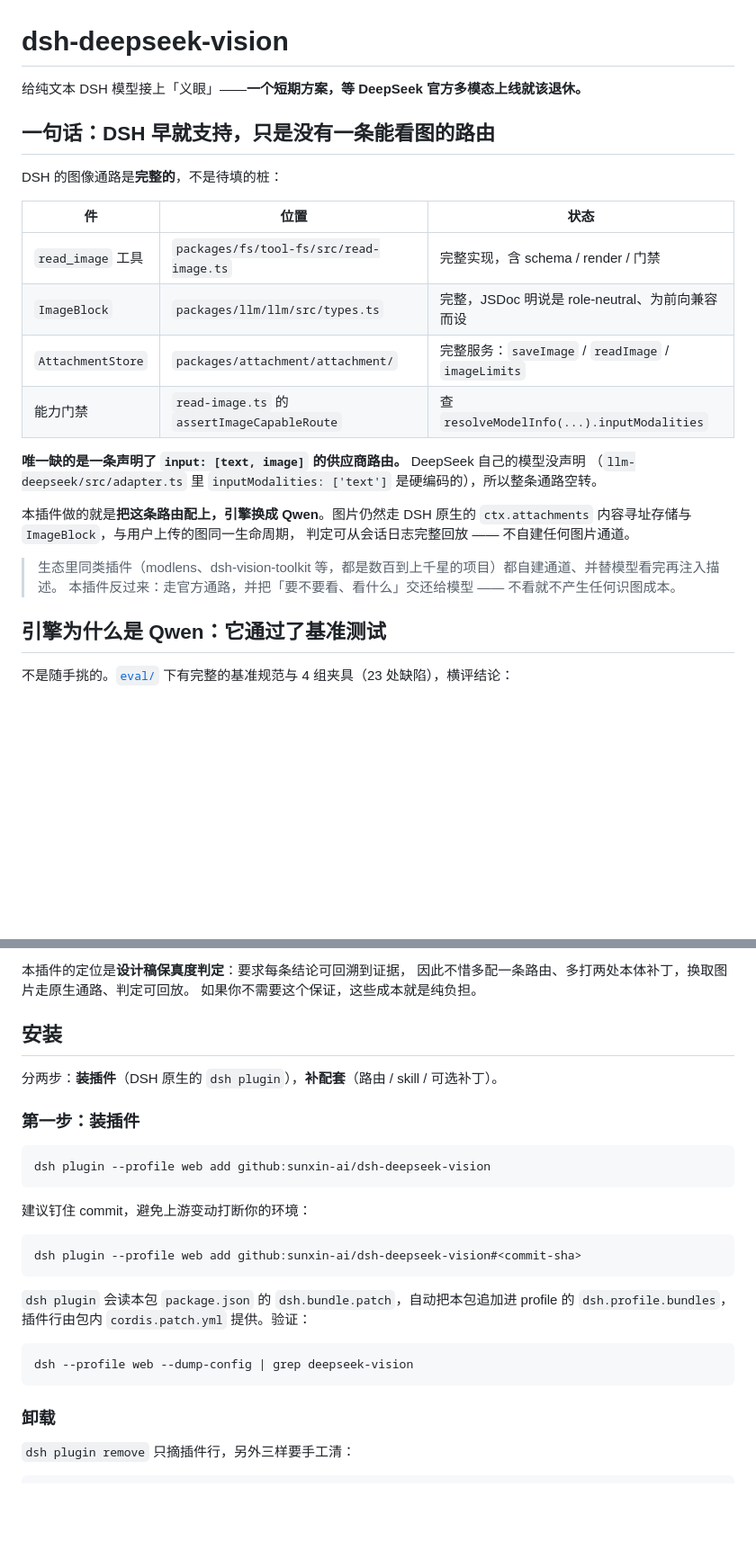
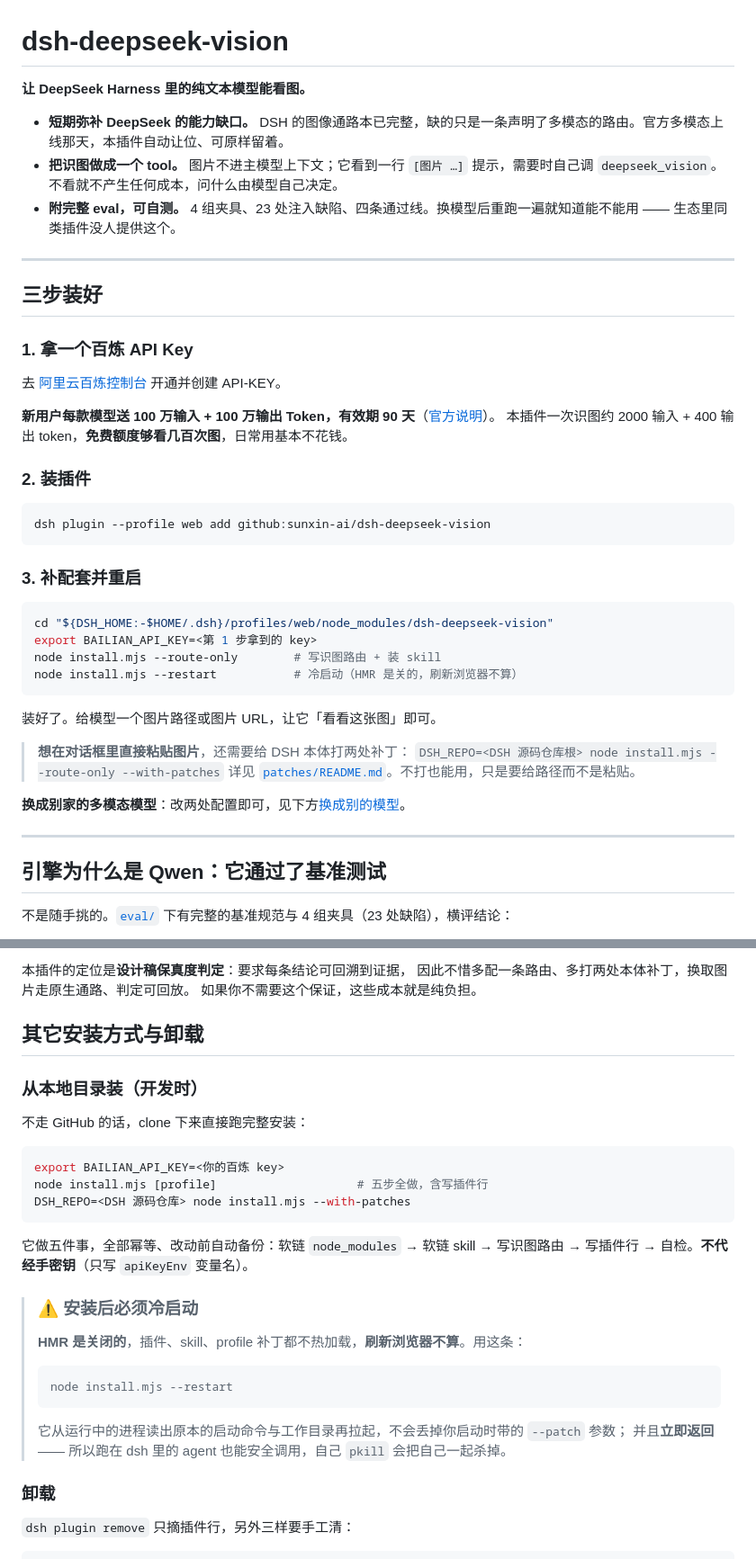
Before and after one commit to sunxin-ai/dsh-deepseek-vision, a Markdown page: README.md, 2 parts joined by grey strips. Shown at 90% size. GitHub-like rendering; blank space fills up the shorter version.

Commit message:
README: lead with the value proposition and a three-step install
A reader landing on the repo needs two things first: why this exists and
how to get it running. Both were buried under the mechanism explanation.

The three bullets up top are what the plugin actually is — a stopgap for
DeepSeek's missing modality, vision exposed as a tool the model calls on
demand, and a packaged eval so anyone swapping the engine can tell
whether their choice works.

The install section now names the key, links the console, and states the
free-tier quota (1M in / 1M out per model, 90 days) against this
plugin's measured per-call cost, so the reader can judge whether it will
cost them anything before committing.

````diff
--- a/README.md
+++ b/README.md
@@ -1,27 +1,46 @@
 # dsh-deepseek-vision
 
-给纯文本 DSH 模型接上「义眼」——**一个短期方案，等 DeepSeek 官方多模态上线就该退休。**
+**让 DeepSeek Harness 里的纯文本模型能看图。**
 
-## 一句话：DSH 早就支持，只是没有一条能看图的路由
+- **短期弥补 DeepSeek 的能力缺口。** DSH 的图像通路本已完整，缺的只是一条声明了多模态的路由。官方多模态上线那天，本插件自动让位、可原样留着。
+- **把识图做成一个 tool。** 图片不进主模型上下文；它看到一行 `[图片 …]` 提示，需要时自己调 `deepseek_vision`。不看就不产生任何成本，问什么由模型自己决定。
+- **附完整 eval，可自测。** 4 组夹具、23 处注入缺陷、四条通过线。换模型后重跑一遍就知道能不能用 —— 生态里同类插件没人提供这个。
 
-DSH 的图像通路是**完整的**，不是待填的桩：
+---
 
-| 件 | 位置 | 状态 |
-|---|---|---|
-| `read_image` 工具 | `packages/fs/tool-fs/src/read-image.ts` | 完整实现，含 schema / render / 门禁 |
-| `ImageBlock` | `packages/llm/llm/src/types.ts` | 完整，JSDoc 明说是 role-neutral、为前向兼容而设 |
-| `AttachmentStore` | `packages/attachment/attachment/` | 完整服务：`saveImage` / `readImage` / `imageLimits` |
-| 能力门禁 | `read-image.ts` 的 `assertImageCapableRoute` | 查 `resolveModelInfo(...).inputModalities` |
+## 三步装好
 
-**唯一缺的是一条声明了 `input: [text, image]` 的供应商路由。** DeepSeek 自己的模型没声明
-（`llm-deepseek/src/adapter.ts` 里 `inputModalities: ['text']` 是硬编码的），所以整条通路空转。
+### 1. 拿一个百炼 API Key
 
-本插件做的就是**把这条路由配上，引擎换成 Qwen**。图片仍然走 DSH 原生的
-`ctx.attachments` 内容寻址存储与 `ImageBlock`，与用户上传的图同一生命周期，
-判定可从会话日志完整回放 —— 不自建任何图片通道。
+去 [阿里云百炼控制台](https://bailian.console.aliyun.com/) 开通并创建 API-KEY。
 
-> 生态里同类插件（modlens、dsh-vision-toolkit 等，都是数百到上千星的项目）都自建通道、并替模型看完再注入描述。
-> 本插件反过来：走官方通路，并把「要不要看、看什么」交还给模型 —— 不看就不产生任何识图成本。
+**新用户每款模型送 100 万输入 + 100 万输出 Token，有效期 90 天**（[官方说明](https://help.aliyun.com/zh/model-studio/new-free-quota)）。
+本插件一次识图约 2000 输入 + 400 输出 token，**免费额度够看几百次图**，日常用基本不花钱。
+
+### 2. 装插件
+
+```sh
+dsh plugin --profile web add github:sunxin-ai/dsh-deepseek-vision
+```
+
+### 3. 补配套并重启
+
+```sh
+cd "${DSH_HOME:-$HOME/.dsh}/profiles/web/node_modules/dsh-deepseek-vision"
+export BAILIAN_API_KEY=<第 1 步拿到的 key>
+node install.mjs --route-only        # 写识图路由 + 装 skill
+node install.mjs --restart           # 冷启动（HMR 是关的，刷新浏览器不算）
+```
+
+装好了。给模型一个图片路径或图片 URL，让它「看看这张图」即可。
+
+> **想在对话框里直接粘贴图片**，还需要给 DSH 本体打两处补丁：
+> `DSH_REPO=<DSH 源码仓库根> node install.mjs --route-only --with-patches`
+> 详见 [`patches/README.md`](patches/README.md)。不打也能用，只是要给路径而不是粘贴。
+
+**换成别家的多模态模型**：改两处配置即可，见下方[换成别的模型](#换成别的模型)。
+
+---
 
 ## 引擎为什么是 Qwen：它通过了基准测试
 
@@ -87,28 +106,31 @@ DeepSeek 官方声明 `inputModalities` 含 `image` 的那天。
 因此不惜多配一条路由、多打两处本体补丁，换取图片走原生通路、判定可回放。
 如果你不需要这个保证，这些成本就是纯负担。
 
-## 安装
+## 其它安装方式与卸载
 
-分两步：**装插件**（DSH 原生的 `dsh plugin`），**补配套**（路由 / skill / 可选补丁）。
+### 从本地目录装（开发时）
 
-### 第一步：装插件
+不走 GitHub 的话，clone 下来直接跑完整安装：
 
 ```sh
-dsh plugin --profile web add github:sunxin-ai/dsh-deepseek-vision
+export BAILIAN_API_KEY=<你的百炼 key>
+node install.mjs [profile]                    # 五步全做，含写插件行
+DSH_REPO=<DSH 源码仓库> node install.mjs --with-patches
 ```
 
-建议钉住 commit，避免上游变动打断你的环境：
+它做五件事，全部幂等、改动前自动备份：软链 `node_modules` → 软链 skill →
+写识图路由 → 写插件行 → 自检。**不代经手密钥**（只写 `apiKeyEnv` 变量名）。
 
-```sh
-dsh plugin --profile web add github:sunxin-ai/dsh-deepseek-vision#<commit-sha>
-```
-
-`dsh plugin` 会读本包 `package.json` 的 `dsh.bundle.patch`，自动把本包追加进 profile 的
-`dsh.profile.bundles`，插件行由包内 `cordis.patch.yml` 提供。验证：
-
-```sh
-dsh --profile web --dump-config | grep deepseek-vision
-```
+> ### ⚠️ 安装后必须冷启动
+>
+> **HMR 是关闭的**，插件、skill、profile 补丁都不热加载，**刷新浏览器不算**。用这条：
+>
+> ```sh
+> node install.mjs --restart
+> ```
+>
+> 它从运行中的进程读出原本的启动命令与工作目录再拉起，不会丢掉你启动时带的 `--patch` 参数；
+> 并且**立即返回** —— 所以跑在 dsh 里的 agent 也能安全调用，自己 `pkill` 会把自己一起杀掉。
 
 ### 卸载
 
````
Also changed, not shown: other parts of README.md (+0 -30 lines).
